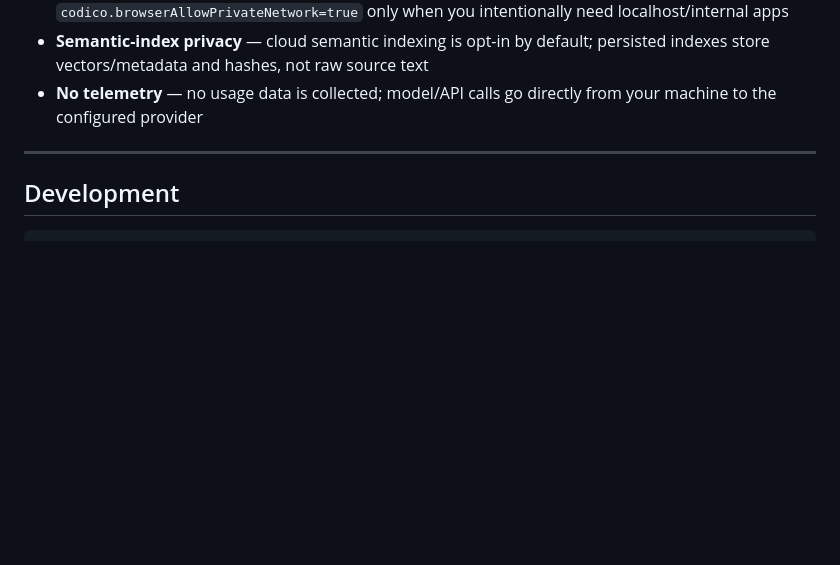
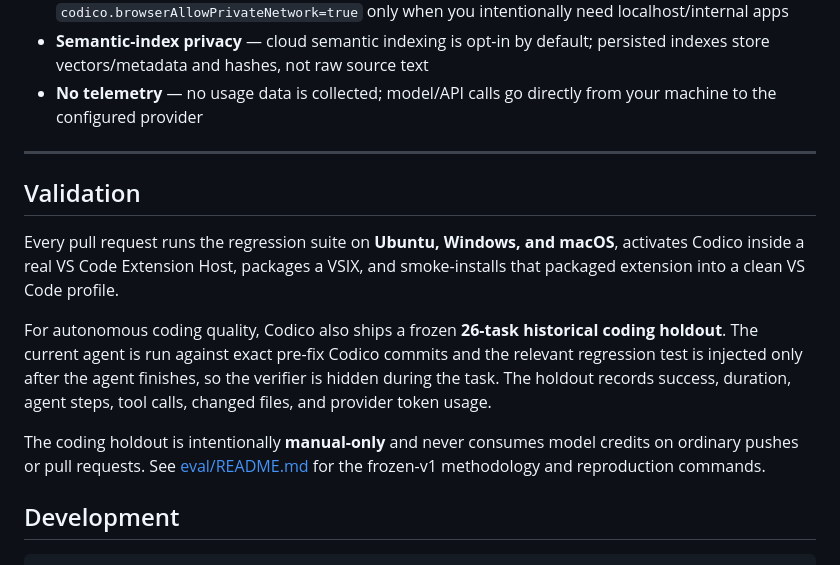
Before and after one commit to ehk2509/codico, a Markdown page: README.md, the part around the change. GitHub-like rendering; blank space fills up the shorter version.

Commit message:
docs: document CI and frozen coding holdout

````diff
--- a/README.md
+++ b/README.md
@@ -602,6 +602,14 @@ codico/
 
 ---
 
+## Validation
+
+Every pull request runs the regression suite on **Ubuntu, Windows, and macOS**, activates Codico inside a real VS Code Extension Host, packages a VSIX, and smoke-installs that packaged extension into a clean VS Code profile.
+
+For autonomous coding quality, Codico also ships a frozen **26-task historical coding holdout**. The current agent is run against exact pre-fix Codico commits and the relevant regression test is injected only after the agent finishes, so the verifier is hidden during the task. The holdout records success, duration, agent steps, tool calls, changed files, and provider token usage.
+
+The coding holdout is intentionally **manual-only** and never consumes model credits on ordinary pushes or pull requests. See [eval/README.md](eval/README.md) for the frozen-v1 methodology and reproduction commands.
+
 ## Development
 
 ```bash
````
